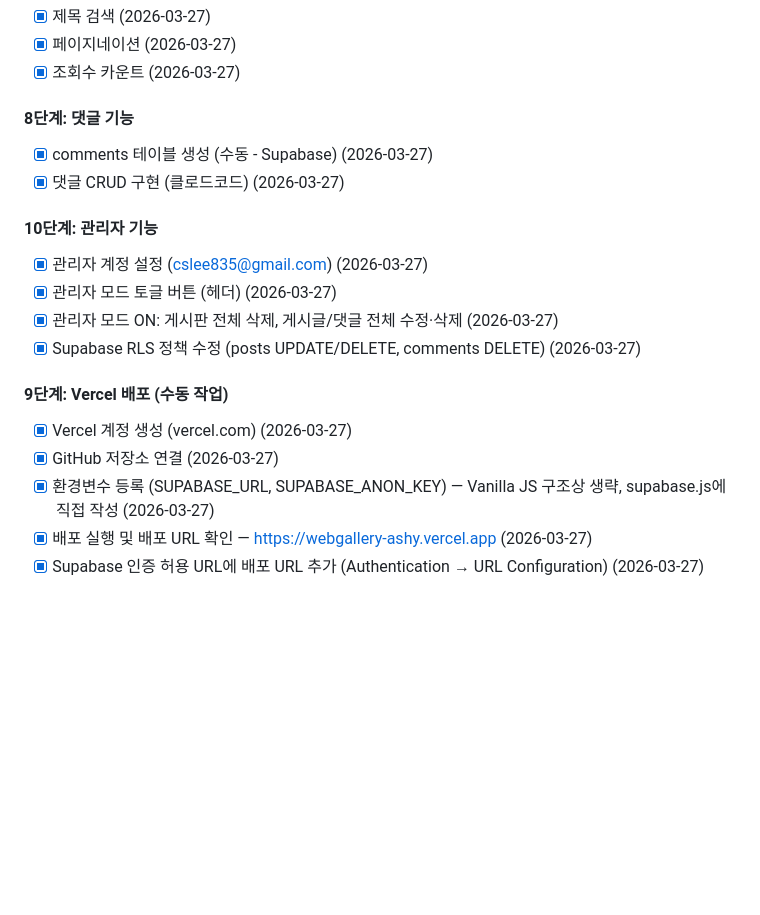
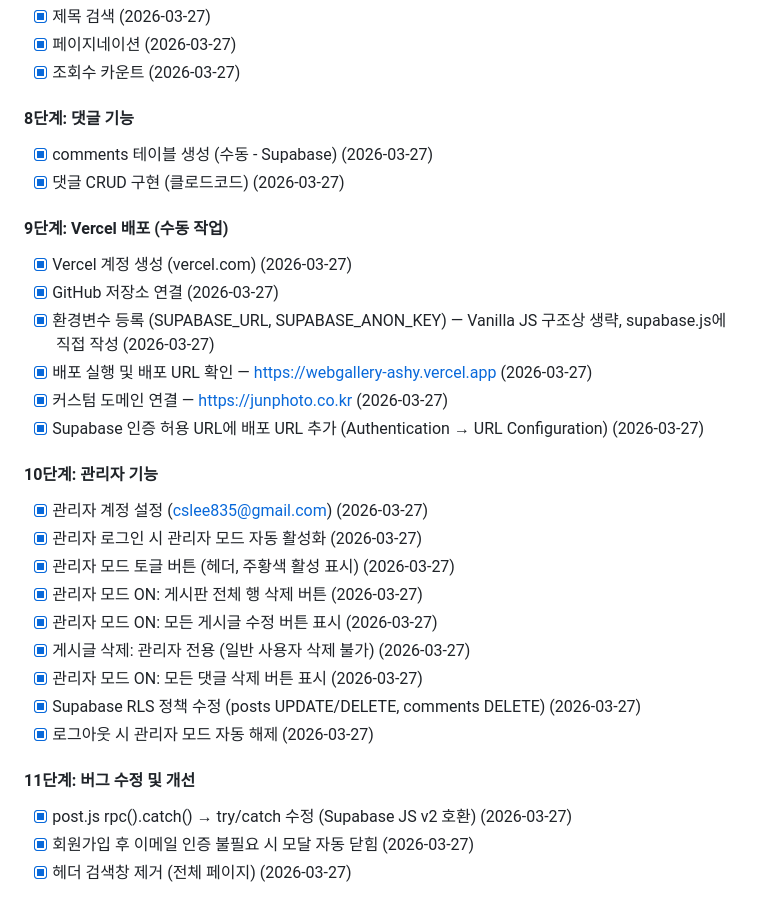
Before and after one commit to DavidLee-hub/webgallery, a Markdown page: CLAUDE.md, the part around the change. Drawn GitHub-style; blank space fills up the shorter version.

Commit message:
docs: CLAUDE.md 체크리스트 최종 업데이트
Co-Authored-By: Claude Sonnet 4.6 <noreply@anthropic.com>

```diff
--- a/CLAUDE.md
+++ b/CLAUDE.md
@@ -183,15 +183,26 @@
 - [x] comments 테이블 생성 (수동 - Supabase) (2026-03-27)
 - [x] 댓글 CRUD 구현 (클로드코드) (2026-03-27)
 
-#### 10단계: 관리자 기능
-- [x] 관리자 계정 설정 (cslee835@gmail.com) (2026-03-27)
-- [x] 관리자 모드 토글 버튼 (헤더) (2026-03-27)
-- [x] 관리자 모드 ON: 게시판 전체 삭제, 게시글/댓글 전체 수정·삭제 (2026-03-27)
-- [x] Supabase RLS 정책 수정 (posts UPDATE/DELETE, comments DELETE) (2026-03-27)
-
 #### 9단계: Vercel 배포 (수동 작업)
 - [x] Vercel 계정 생성 (vercel.com) (2026-03-27)
 - [x] GitHub 저장소 연결 (2026-03-27)
 - [x] 환경변수 등록 (SUPABASE_URL, SUPABASE_ANON_KEY) — Vanilla JS 구조상 생략, supabase.js에 직접 작성 (2026-03-27)
 - [x] 배포 실행 및 배포 URL 확인 — https://webgallery-ashy.vercel.app (2026-03-27)
+- [x] 커스텀 도메인 연결 — https://junphoto.co.kr (2026-03-27)
 - [x] Supabase 인증 허용 URL에 배포 URL 추가 (Authentication → URL Configuration) (2026-03-27)
+
+#### 10단계: 관리자 기능
+- [x] 관리자 계정 설정 (cslee835@gmail.com) (2026-03-27)
+- [x] 관리자 로그인 시 관리자 모드 자동 활성화 (2026-03-27)
+- [x] 관리자 모드 토글 버튼 (헤더, 주황색 활성 표시) (2026-03-27)
+- [x] 관리자 모드 ON: 게시판 전체 행 삭제 버튼 (2026-03-27)
+- [x] 관리자 모드 ON: 모든 게시글 수정 버튼 표시 (2026-03-27)
+- [x] 게시글 삭제: 관리자 전용 (일반 사용자 삭제 불가) (2026-03-27)
+- [x] 관리자 모드 ON: 모든 댓글 삭제 버튼 표시 (2026-03-27)
+- [x] Supabase RLS 정책 수정 (posts UPDATE/DELETE, comments DELETE) (2026-03-27)
+- [x] 로그아웃 시 관리자 모드 자동 해제 (2026-03-27)
+
+#### 11단계: 버그 수정 및 개선
+- [x] post.js rpc().catch() → try/catch 수정 (Supabase JS v2 호환) (2026-03-27)
+- [x] 회원가입 후 이메일 인증 불필요 시 모달 자동 닫힘 (2026-03-27)
+- [x] 헤더 검색창 제거 (전체 페이지) (2026-03-27)
```
